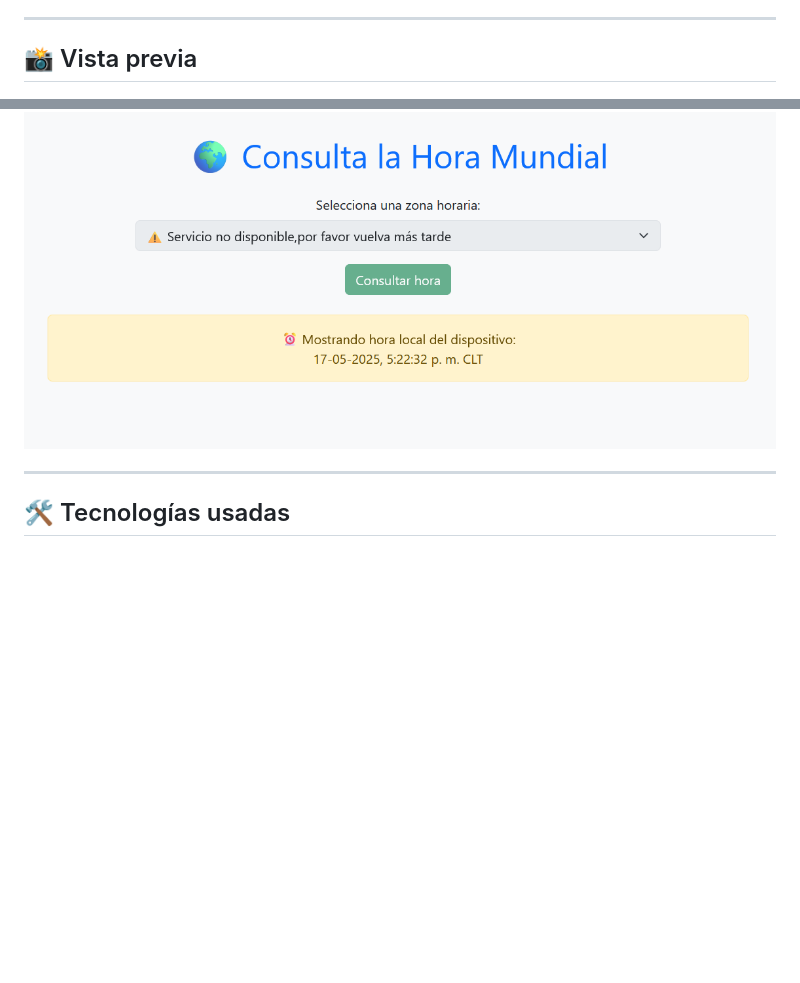
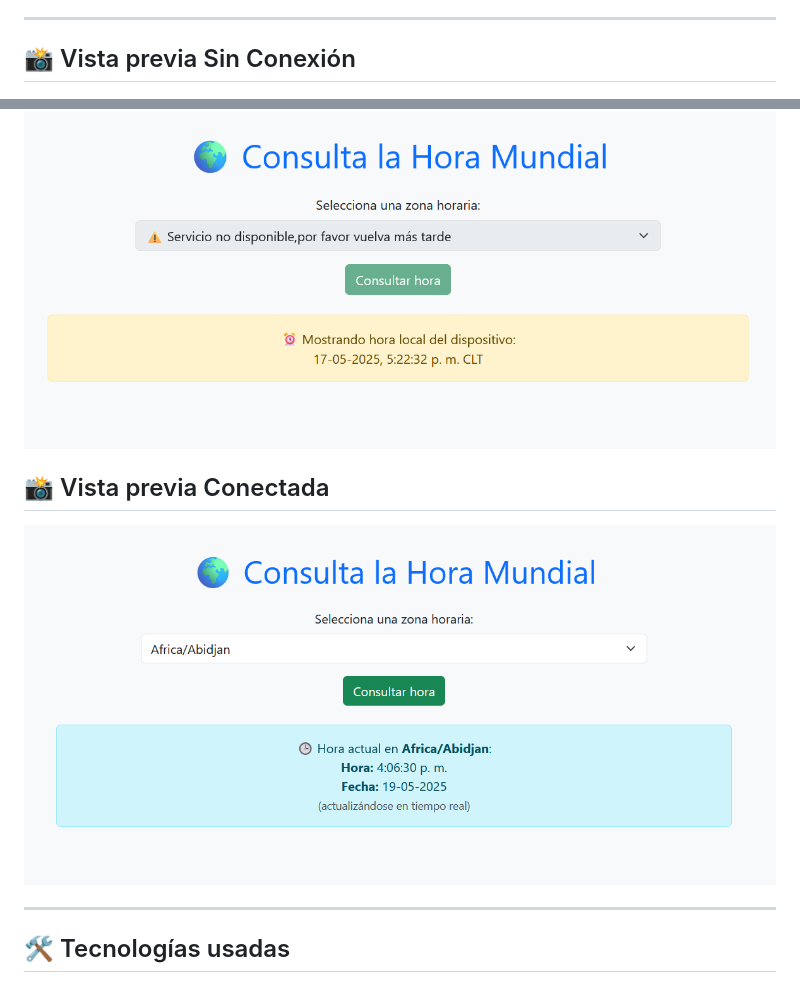
Before and after one commit to Franky1764/api_hora_mundial, a Markdown page: Readme.md, 2 parts joined by grey strips. Rendered like a GitHub page; pictures changed too: vistapreviaconexionexitosa.png (added); blank space fills up the shorter version.

```diff
--- a/Readme.md
+++ b/Readme.md
@@ -15,9 +15,13 @@ Cuando la API externa no está disponible, el sistema muestra de forma automáti
 
 ---
 
-## 📸 Vista previa
+## 📸 Vista previa Sin Conexión
 
 ![Vista previa de la app](vistaprevia.png)
+
+## 📸 Vista previa Conectada
+
+![Vista previa de la app](vistapreviaconexionexitosa.png)
 
 ---
 
```
Also changed, not shown: 1 other file.
